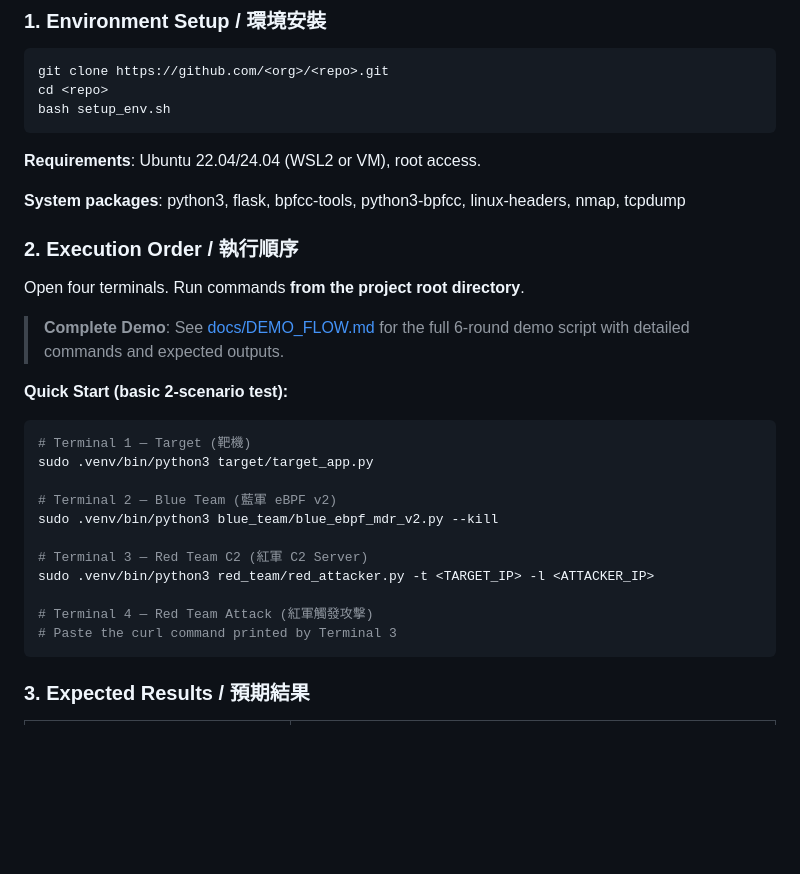
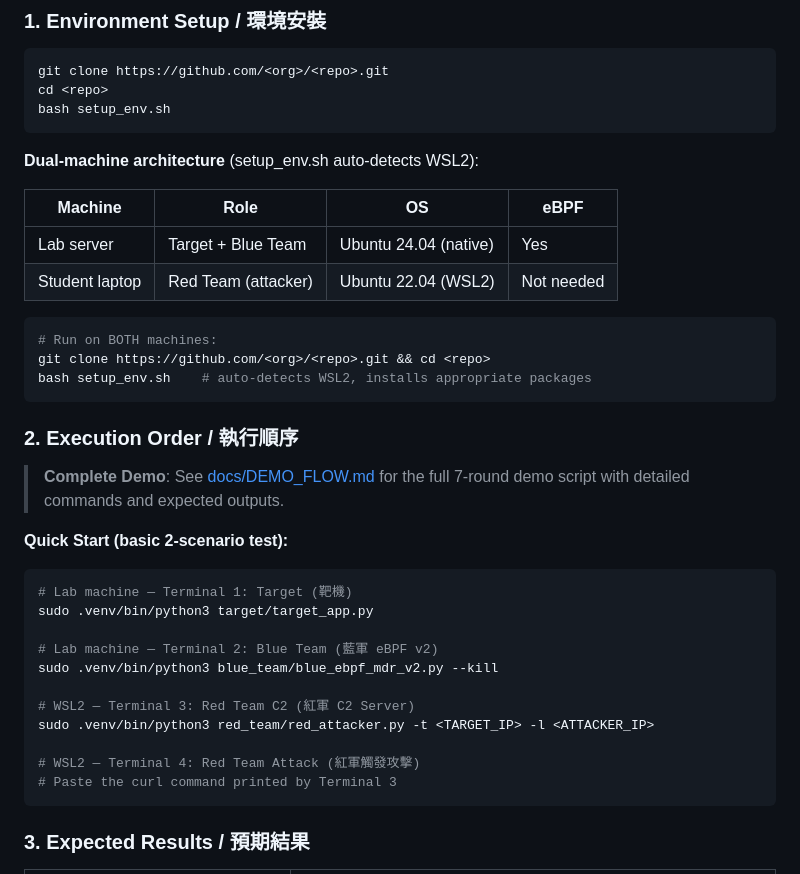
Before and after one commit to mickeytony0215-png/Cybersecurity-project, a Markdown page: README.md, the part around the change. GitHub-like rendering; blank space fills up the shorter version.

````diff
--- a/README.md
+++ b/README.md
@@ -66,29 +66,36 @@ cd <repo>
 bash setup_env.sh
 ```
 
-**Requirements**: Ubuntu 22.04/24.04 (WSL2 or VM), root access.
+**Dual-machine architecture** (setup_env.sh auto-detects WSL2):
 
-**System packages**: python3, flask, bpfcc-tools, python3-bpfcc, linux-headers, nmap, tcpdump
+| Machine | Role | OS | eBPF |
+|---------|------|----|------|
+| Lab server | Target + Blue Team | Ubuntu 24.04 (native) | Yes |
+| Student laptop | Red Team (attacker) | Ubuntu 22.04 (WSL2) | Not needed |
+
+```bash
+# Run on BOTH machines:
+git clone https://github.com/<org>/<repo>.git && cd <repo>
+bash setup_env.sh    # auto-detects WSL2, installs appropriate packages
+```
 
 ### 2. Execution Order / 執行順序
 
-Open four terminals. Run commands **from the project root directory**.
-
-> **Complete Demo**: See [docs/DEMO_FLOW.md](docs/DEMO_FLOW.md) for the full 6-round demo script with detailed commands and expected outputs.
+> **Complete Demo**: See [docs/DEMO_FLOW.md](docs/DEMO_FLOW.md) for the full 7-round demo script with detailed commands and expected outputs.
 
 **Quick Start (basic 2-scenario test):**
 
 ```bash
-# Terminal 1 — Target (靶機)
+# Lab machine — Terminal 1: Target (靶機)
 sudo .venv/bin/python3 target/target_app.py
 
-# Terminal 2 — Blue Team (藍軍 eBPF v2)
+# Lab machine — Terminal 2: Blue Team (藍軍 eBPF v2)
 sudo .venv/bin/python3 blue_team/blue_ebpf_mdr_v2.py --kill
 
-# Terminal 3 — Red Team C2 (紅軍 C2 Server)
+# WSL2 — Terminal 3: Red Team C2 (紅軍 C2 Server)
 sudo .venv/bin/python3 red_team/red_attacker.py -t <TARGET_IP> -l <ATTACKER_IP>
 
-# Terminal 4 — Red Team Attack (紅軍觸發攻擊)
+# WSL2 — Terminal 4: Red Team Attack (紅軍觸發攻擊)
 # Paste the curl command printed by Terminal 3
 ```
 
````
Also changed, not shown: docs/DEMO_FLOW.md (+20 -12 lines).
